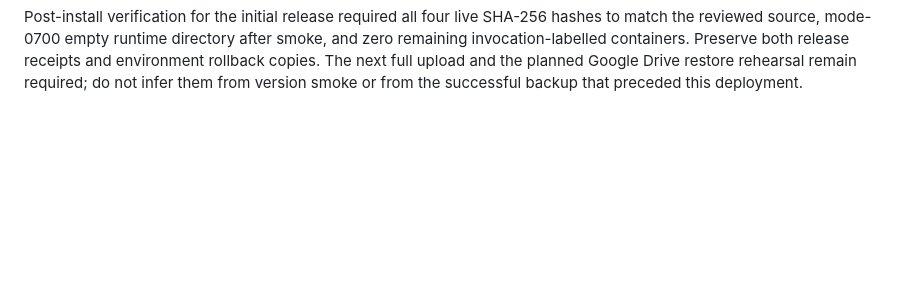
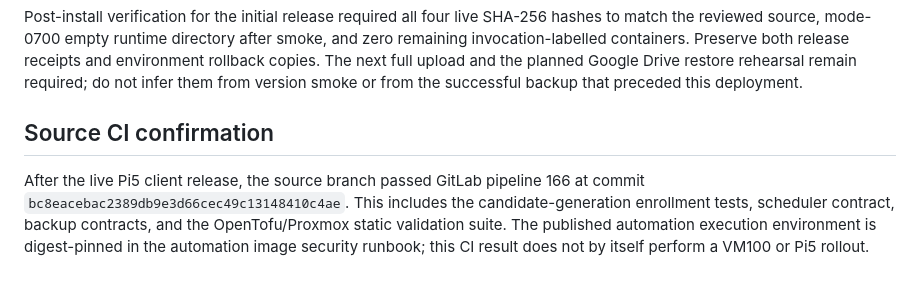
Before and after one commit to dungxbuif/Homelab, a Markdown page: docs/deployments/backup-client-release-2026-10-15.md, the part around the change. GitHub-like rendering; blank space fills up the shorter version.

```diff
--- a/docs/deployments/backup-client-release-2026-10-15.md
+++ b/docs/deployments/backup-client-release-2026-10-15.md
@@ -153,3 +153,12 @@ and zero remaining invocation-labelled containers. Preserve both release
 receipts and environment rollback copies. The next full upload and the planned
 Google Drive restore rehearsal remain required; do not infer them from version
 smoke or from the successful backup that preceded this deployment.
+
+## Source CI confirmation
+
+After the live Pi5 client release, the source branch passed GitLab pipeline 166
+at commit `bc8eacebac2389db9e3d66cec49c13148410c4ae`. This includes the
+candidate-generation enrollment tests, scheduler contract, backup contracts,
+and the OpenTofu/Proxmox static validation suite. The published automation
+execution environment is digest-pinned in the automation image security
+runbook; this CI result does not by itself perform a VM100 or Pi5 rollout.
```
Also changed, not shown: docs/deployments/automation-image-security-2026-10-15.md (+18 -0 lines).
